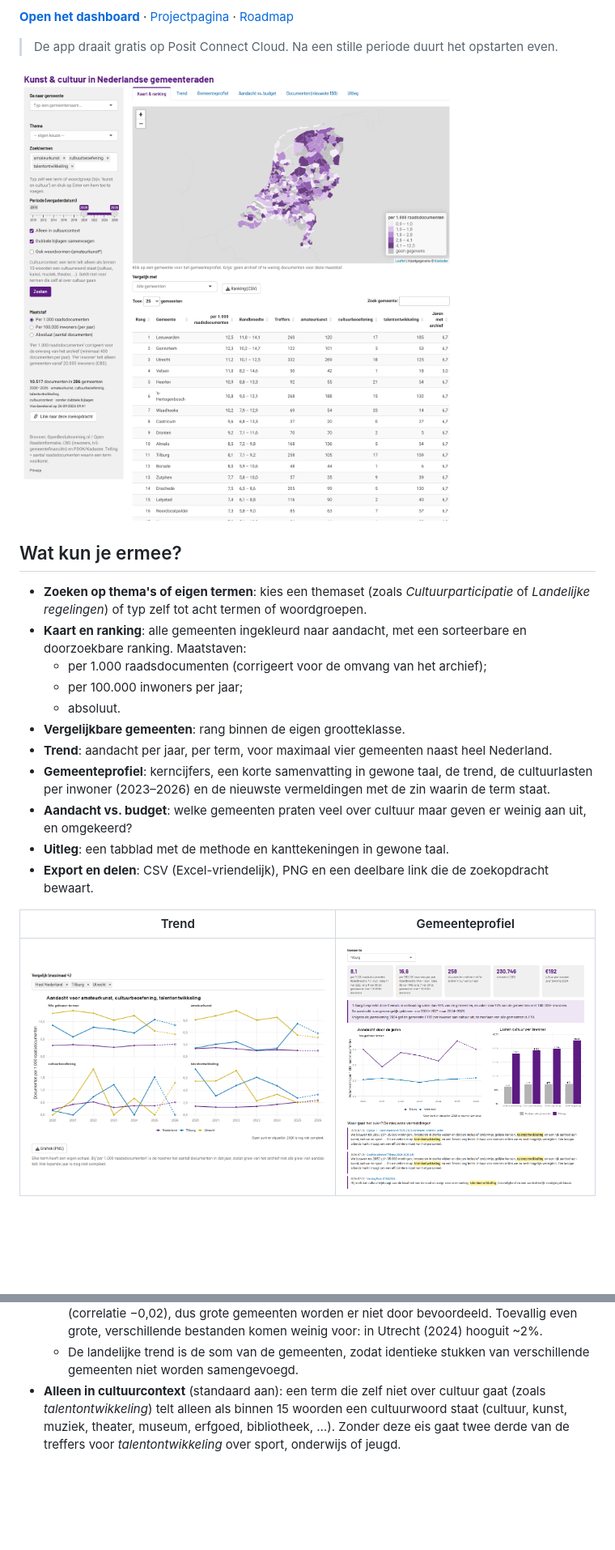
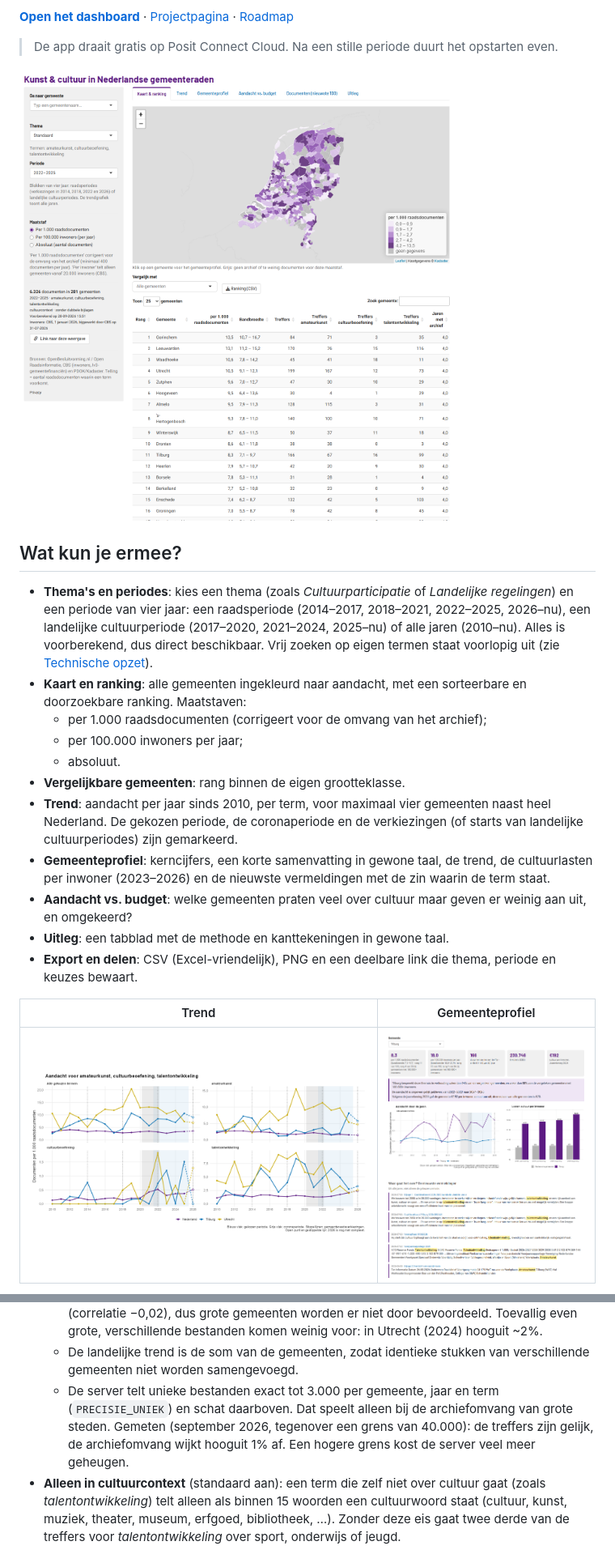
Before and after one commit to alex-janse/cultuur-in-de-raad, a Markdown page: README.md, 2 parts joined by grey strips. Shown at 81% size. GitHub-like rendering; pictures changed too: docs/img/kaart.png, docs/img/profiel.png, docs/img/trend.png; blank space fills up the shorter version.

```diff
--- a/README.md
+++ b/README.md
@@ -23,17 +23,21 @@ met open data van het CBS en PDOK. Alle bronnen zijn gratis en openbaar.
 
 ## Wat kun je ermee?
 
-- **Zoeken op thema's of eigen termen**: kies een themaset (zoals
-  *Cultuurparticipatie* of *Landelijke regelingen*) of typ zelf tot acht
-  termen of woordgroepen.
+- **Thema's en periodes**: kies een thema (zoals *Cultuurparticipatie* of
+  *Landelijke regelingen*) en een periode van vier jaar: een raadsperiode
+  (2014–2017, 2018–2021, 2022–2025, 2026–nu), een landelijke cultuurperiode
+  (2017–2020, 2021–2024, 2025–nu) of alle jaren (2010–nu). Alles is
+  voorberekend, dus direct beschikbaar. Vrij zoeken op eigen termen staat
+  voorlopig uit (zie [Technische opzet](#technische-opzet)).
 - **Kaart en ranking**: alle gemeenten ingekleurd naar aandacht, met een
   sorteerbare en doorzoekbare ranking. Maatstaven:
   - per 1.000 raadsdocumenten (corrigeert voor de omvang van het archief);
   - per 100.000 inwoners per jaar;
   - absoluut.
 - **Vergelijkbare gemeenten**: rang binnen de eigen grootteklasse.
-- **Trend**: aandacht per jaar, per term, voor maximaal vier gemeenten naast
-  heel Nederland.
+- **Trend**: aandacht per jaar sinds 2010, per term, voor maximaal vier
+  gemeenten naast heel Nederland. De gekozen periode, de coronaperiode en de
+  verkiezingen (of starts van landelijke cultuurperiodes) zijn gemarkeerd.
 - **Gemeenteprofiel**: kerncijfers, een korte samenvatting in gewone taal, de
   trend, de cultuurlasten per inwoner (2023–2026) en de nieuwste vermeldingen
   met de zin waarin de term staat.
@@ -41,7 +45,7 @@ met open data van het CBS en PDOK. Alle bronnen zijn gratis en openbaar.
   er weinig aan uit, en omgekeerd?
 - **Uitleg**: een tabblad met de methode en kanttekeningen in gewone taal.
 - **Export en delen**: CSV (Excel-vriendelijk), PNG en een deelbare link die
-  de zoekopdracht bewaart.
+  thema, periode en keuzes bewaart.
 
 | Trend | Gemeenteprofiel |
 |---|---|
@@ -94,6 +108,11 @@ met open data van het CBS en PDOK. Alle bronnen zijn gratis en openbaar.
     voor: in Utrecht (2024) hooguit ~2%.
   - De landelijke trend is de som van de gemeenten, zodat identieke stukken
     van verschillende gemeenten niet worden samengevoegd.
+  - De server telt unieke bestanden exact tot 3.000 per gemeente, jaar en term
+    (`PRECISIE_UNIEK`) en schat daarboven. Dat speelt alleen bij de
+    archiefomvang van grote steden. Gemeten (september 2026, tegenover een
+    grens van 40.000): de treffers zijn gelijk, de archiefomvang wijkt
+    hooguit 1% af. Een hogere grens kost de server veel meer geheugen.
 - **Alleen in cultuurcontext** (standaard aan): een term die zelf niet over
   cultuur gaat (zoals *talentontwikkeling*) telt alleen als binnen 15 woorden
   een cultuurwoord staat (cultuur, kunst, muziek, theater, museum, erfgoed,
```
Also changed, not shown: other parts of README.md (+56 -25 lines), ROADMAP.md (+5 -3 lines), docs/img/budget.png, 14 other files.
